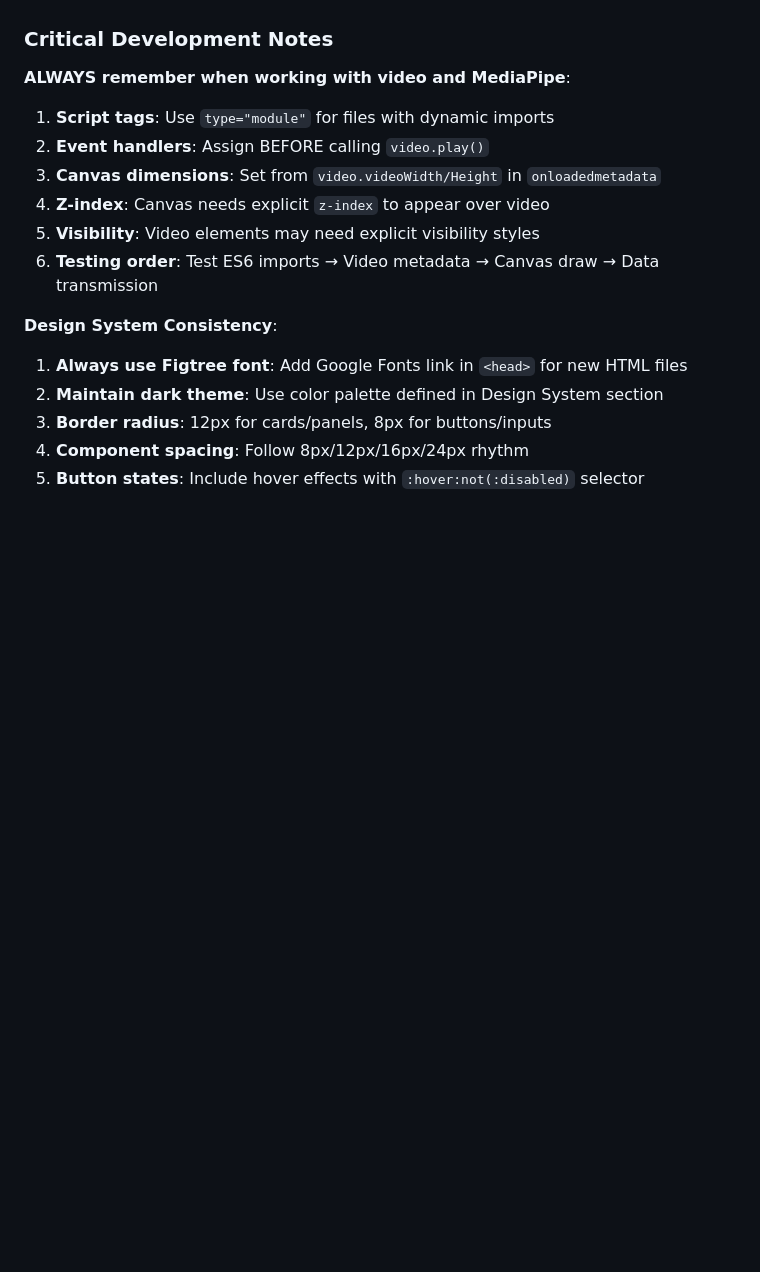
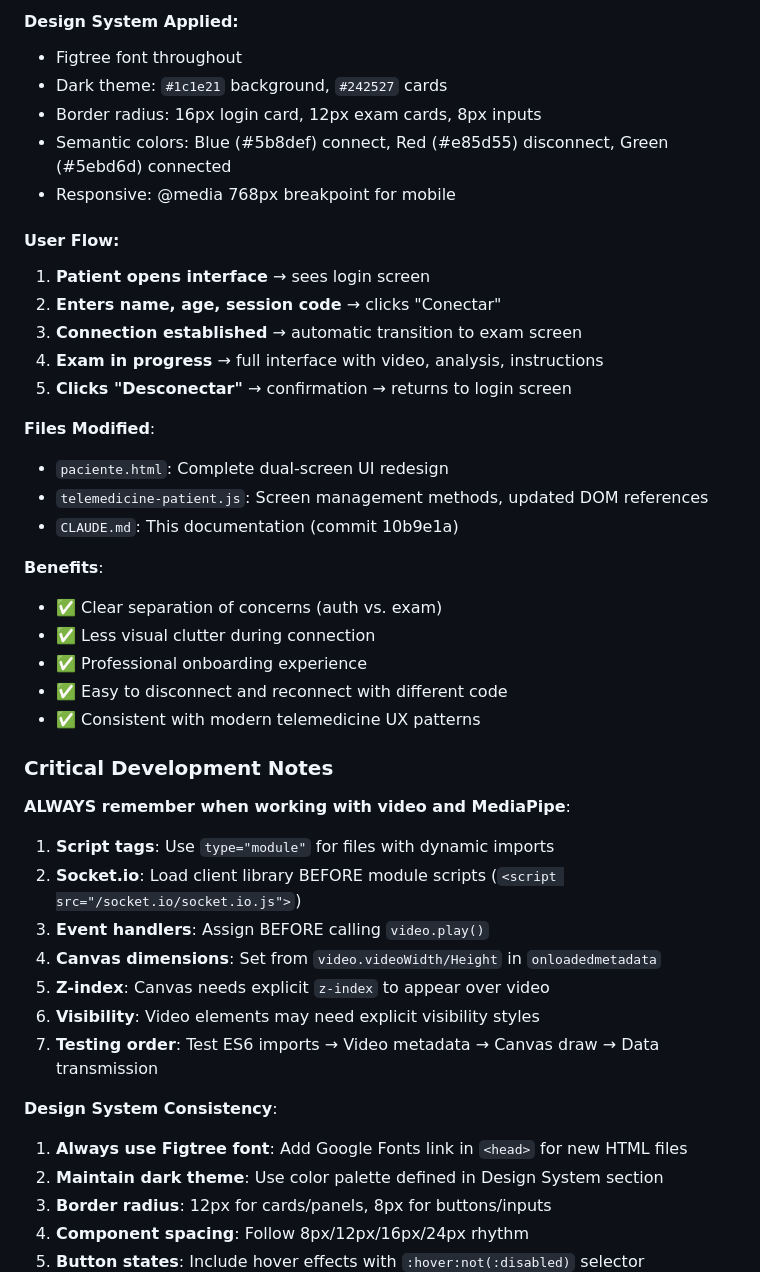
Before and after one commit to dtalero78/OSTEOMUSCULAR, a Markdown page: CLAUDE.md, the part around one of its changes. Drawn GitHub-style; blank space fills up the shorter version.

```diff
--- a/CLAUDE.md
+++ b/CLAUDE.md
@@ -556,11 +615,38 @@ remoteVideo.play(); // Force autoplay
+#### Design System Applied:
+- Figtree font throughout
+- Dark theme: `#1c1e21` background, `#242527` cards
+- Border radius: 16px login card, 12px exam cards, 8px inputs
+- Semantic colors: Blue (#5b8def) connect, Red (#e85d55) disconnect, Green (#5ebd6d) connected
+- Responsive: @media 768px breakpoint for mobile
+
+#### User Flow:
+1. **Patient opens interface** → sees login screen
+2. **Enters name, age, session code** → clicks "Conectar"
+3. **Connection established** → automatic transition to exam screen
+4. **Exam in progress** → full interface with video, analysis, instructions
+5. **Clicks "Desconectar"** → confirmation → returns to login screen
+
+**Files Modified**:
+- `paciente.html`: Complete dual-screen UI redesign
+- `telemedicine-patient.js`: Screen management methods, updated DOM references
+- `CLAUDE.md`: This documentation (commit 10b9e1a)
+
+**Benefits**:
+- ✅ Clear separation of concerns (auth vs. exam)
+- ✅ Less visual clutter during connection
+- ✅ Professional onboarding experience
+- ✅ Easy to disconnect and reconnect with different code
+- ✅ Consistent with modern telemedicine UX patterns
+
 ### Critical Development Notes
 **ALWAYS remember when working with video and MediaPipe**:
 1. **Script tags**: Use `type="module"` for files with dynamic imports
-2. **Event handlers**: Assign BEFORE calling `video.play()`
-3. **Canvas dimensions**: Set from `video.videoWidth/Height` in `onloadedmetadata`
-4. **Z-index**: Canvas needs explicit `z-index` to appear over video
-5. **Visibility**: Video elements may need explicit visibility styles
-6. **Testing order**: Test ES6 imports → Video metadata → Canvas draw → Data transmission
+2. **Socket.io**: Load client library BEFORE module scripts (`<script src="/socket.io/socket.io.js">`)
+3. **Event handlers**: Assign BEFORE calling `video.play()`
+4. **Canvas dimensions**: Set from `video.videoWidth/Height` in `onloadedmetadata`
+5. **Z-index**: Canvas needs explicit `z-index` to appear over video
+6. **Visibility**: Video elements may need explicit visibility styles
+7. **Testing order**: Test ES6 imports → Video metadata → Canvas draw → Data transmission
 
 **Design System Consistency**:
 1. **Always use Figtree font**: Add Google Fonts link in `<head>` for new HTML files
```
Also changed, not shown: other parts of CLAUDE.md (+59 -0 lines).
